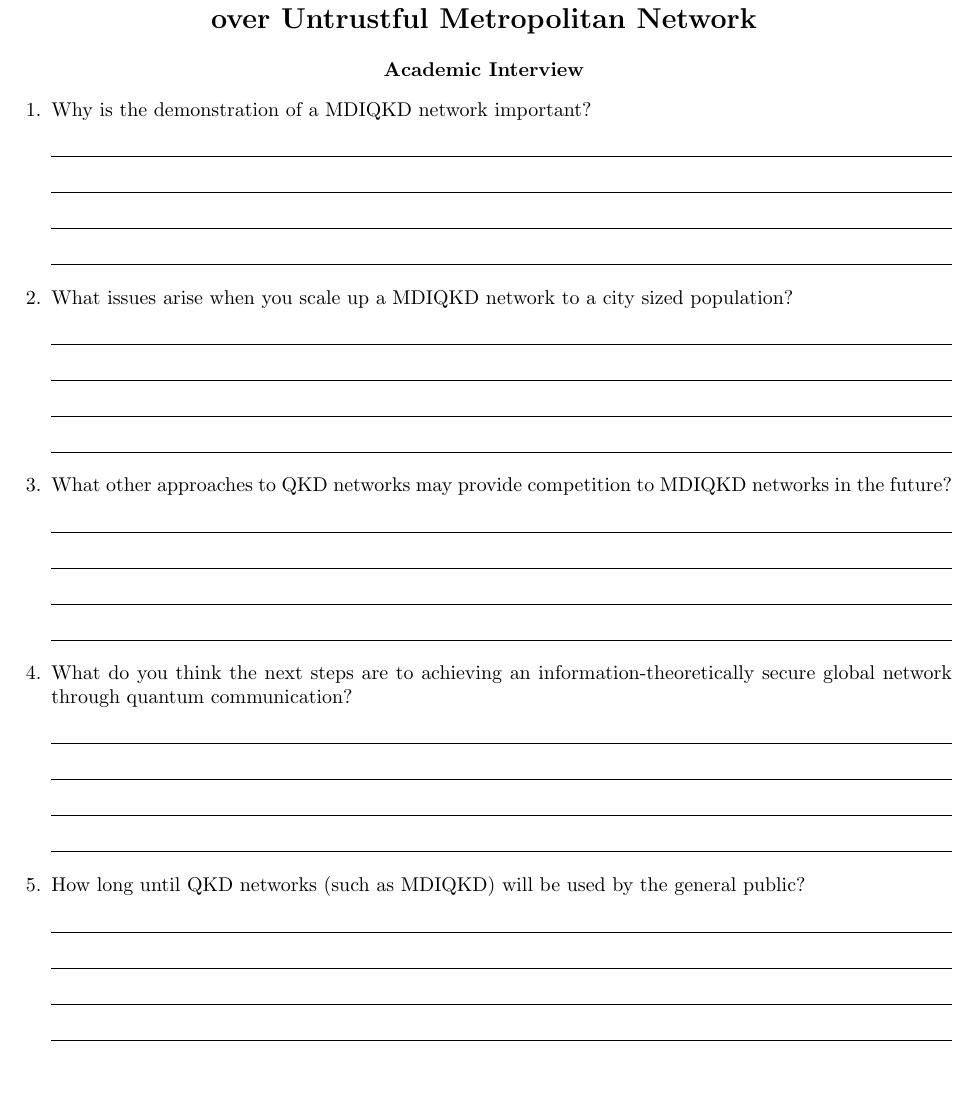
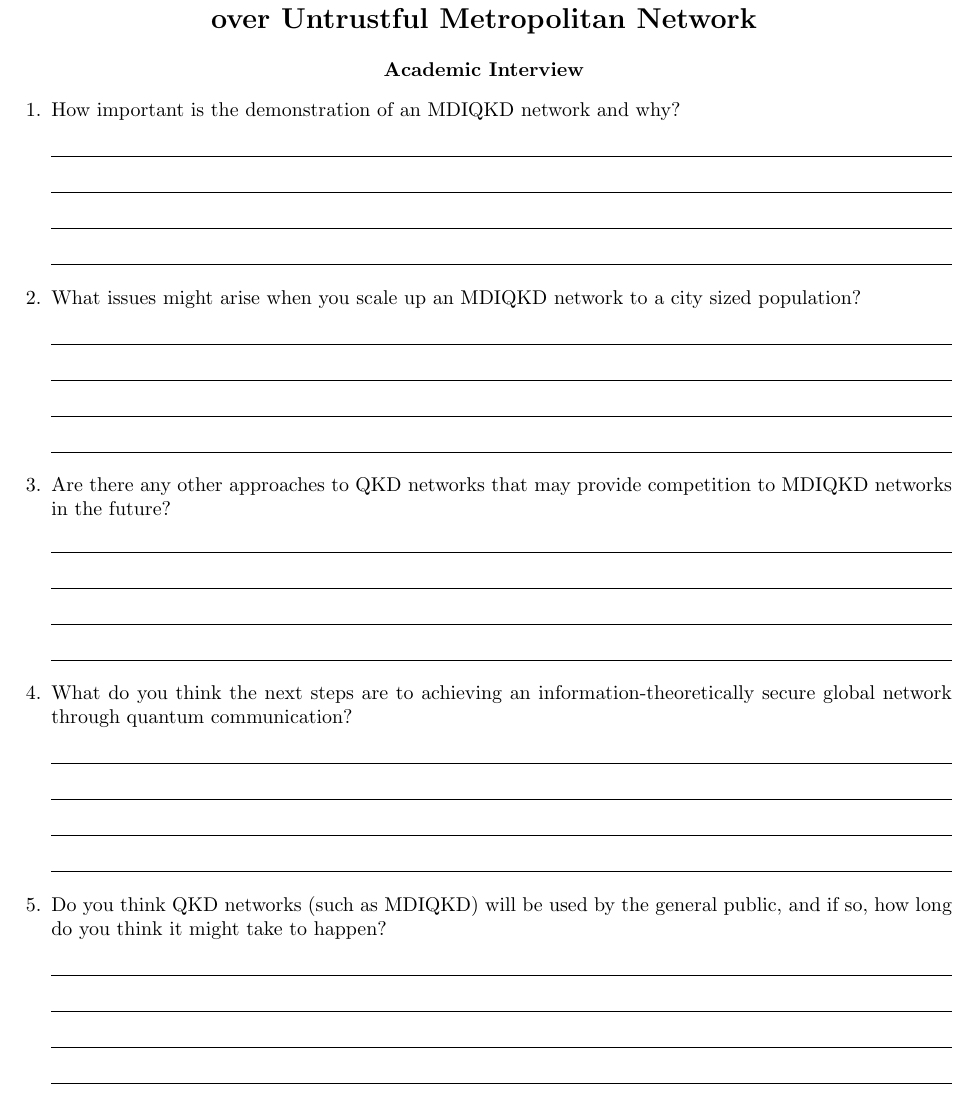
Before and after one commit to cji1/Case_Study_1, a LaTeX problem sheet (“New Scientist” style paper/Interview/Interview_Questionnaire.tex): part of the page, cut so that both start at the same text. Compiled offline with pdfLaTeX.

Commit message:
updated interview

```diff
--- a/“New Scientist” style paper/Interview/Interview_Questionnaire.tex
+++ b/“New Scientist” style paper/Interview/Interview_Questionnaire.tex
@@ -12,15 +12,15 @@
 
 \begin{questions}
 \question
-Why is the demonstration of a MDIQKD network important?
+How important is the demonstration of an MDIQKD network and why?
 \fillwithlines{1in}
 
 \question
-What issues arise when you scale up a MDIQKD network to a city sized population?
+What issues might arise when you scale up an MDIQKD network to a city sized population?
 \fillwithlines{1in}
 
 \question
-What other approaches to QKD networks may provide competition to MDIQKD networks in the future?
+Are there any other approaches to QKD networks that may provide competition to MDIQKD networks in the future?
 \fillwithlines{1in}
 
 \question
@@ -29,7 +29,7 @@ What do you think the next steps are to achieving an information-theoretically s
 
 
 \question
-How long until QKD networks (such as MDIQKD) will be used by the general public?
+Do you think QKD networks (such as MDIQKD) will be used by the general public, and if so, how long do you think it might take to happen?
 \fillwithlines{1in}
 \end{questions}
 
```
Also changed, not shown: “New Scientist” style paper/Interview/Interview_Questionnaire.pdf, 2 other files.
